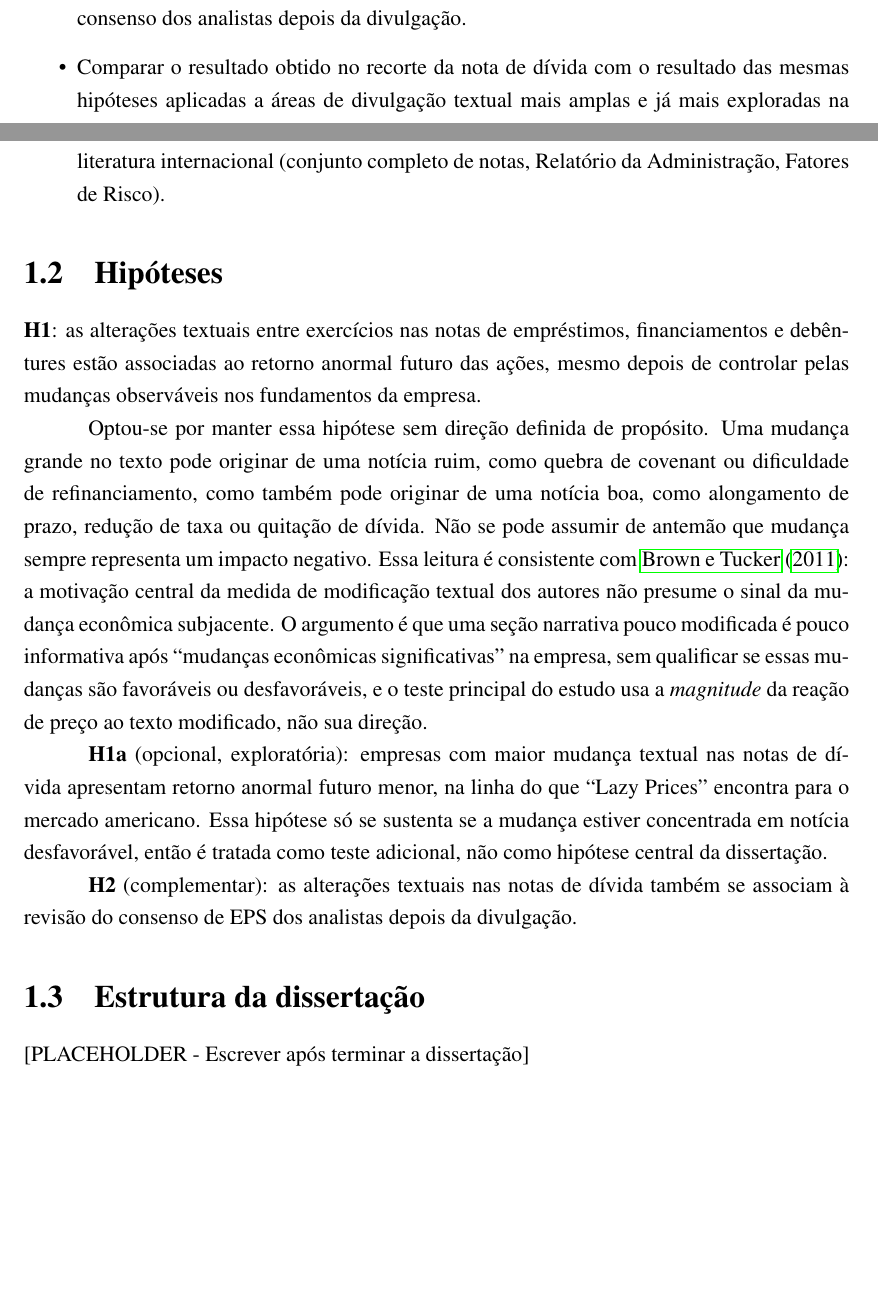
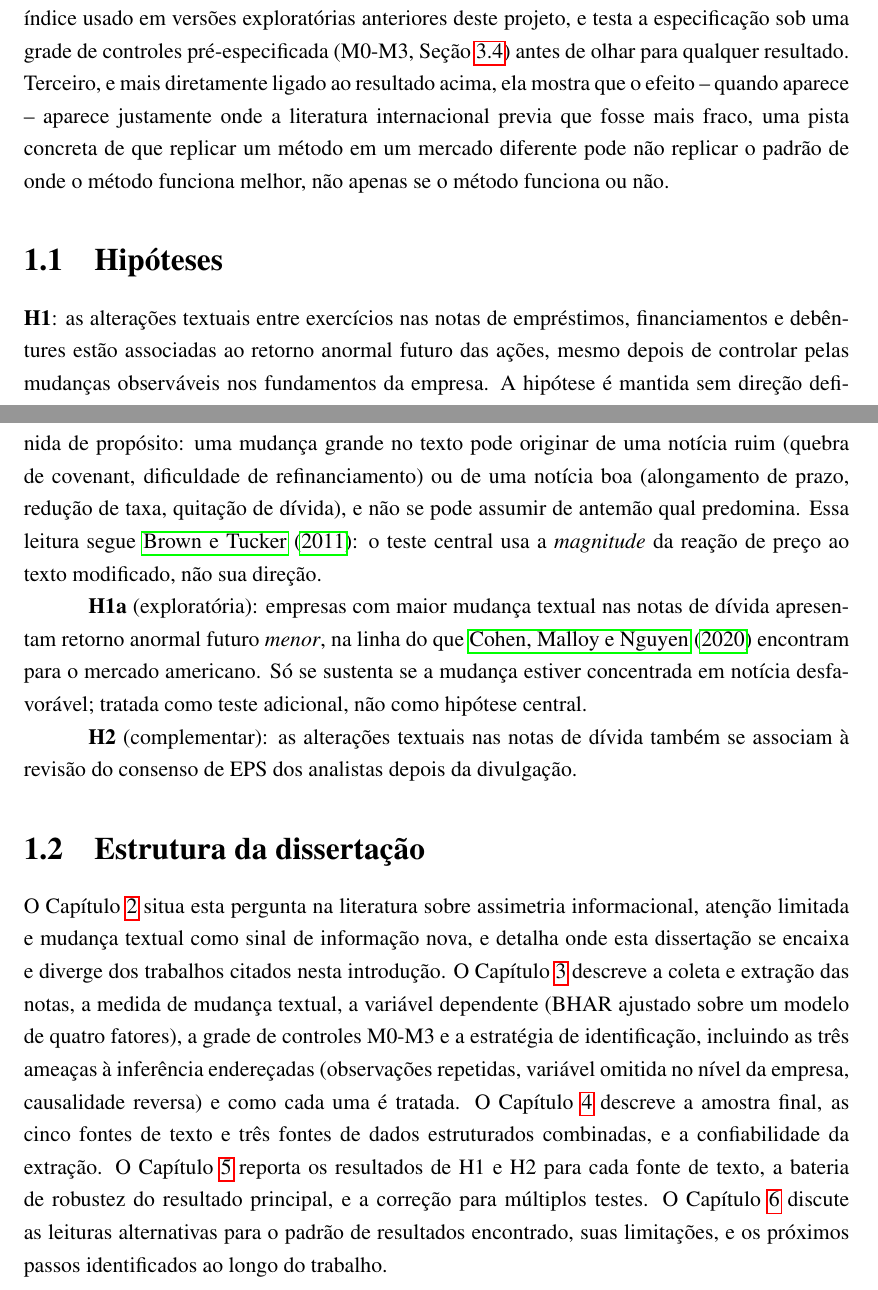
Before and after one commit to Lukijon/Thesis, a LaTeX thesis (docs/latex/tese_jonathan.tex): two parts of pages 7 and 8 of 43 before the commit and two parts of pages 8 and 9 of 44 after it, joined at a grey line, cut at the place of the change, the shorter picture padded with empty space. Compiled offline with pdfLaTeX.

Commit message:
Rewrite the Introduction in the advisor's prescribed structure
Per transcricao_conversa_orientador.txt (point 3): lead with why the
question matters, then the question itself positioned against the
literature, then the main result in one paragraph -- an "egocentric"
structure (cite others only to justify or contrast this work, not as
a survey), no separate hypothesis/objectives project-style framing up
front, and results stated plainly rather than hedged into vagueness.

Replaces the old "Pergunta de pesquisa e objetivos" section (a bulleted
general/specific-objectives list) with three flowing paragraphs -
motivation, question + where it sits relative to Cohen-Malloy-Nguyen,
Brown & Tucker, and Amel-Zadeh & Faasse, then the new M2 result stated
with its real qualification (significant and robust, but the family's
BH-adjusted p is 0.138) - followed by a paragraph on the one genuinely
new thing this draft surfaces: the effect shows up in the debt note,
the most formulaic/audited of the five text sources, the opposite of
where Cohen-Malloy-Nguyen and Amel-Zadeh-Faasse find it internationally
- and a three-part contribution paragraph. H1/H1a/H2 kept as a compact
subsection (trimmed, not removed - still useful for a reader to know
exactly what's tested). Estrutura da dissertacao placeholder filled in
now that the real chapter structure and results are known.

Chapter 2 (Referencial Teorico) is intentionally NOT restructured in
this pass - it still reads as a traditional literature-review chapter,
which is the deeper version of the advisor's note that a "site text"
paper doesn't need a separate lit-review section. Flagging this as the
next open piece of the language/tone pass rather than doing it
unreviewed while the user is away.

Co-Authored-By: Claude Sonnet 5 <noreply@anthropic.com>

```diff
--- a/docs/latex/tese_jonathan.tex
+++ b/docs/latex/tese_jonathan.tex
@@ -153,20 +147,16 @@ Mais especificamente, em que medida as alterações textuais entre exercícios c
-    \item Como análise complementar, testar se a mudança textual também se associa à revisão do consenso dos analistas depois da divulgação.
-    \item Comparar o resultado obtido no recorte da nota de dívida com o resultado das mesmas hipóteses aplicadas a áreas de divulgação textual mais amplas e já mais exploradas na literatura internacional (conjunto completo de notas, Relatório da Administração, Fatores de Risco).
-\end{itemize}
+A contribuição desta dissertação, portanto, tem três partes. Primeiro, ela testa no Brasil uma pergunta já respondida para o mercado americano por \citeonline{cohen2020} e \citeonline{brown2011}, mas nunca replicada aqui com o recorte específico de notas de dívida -- a literatura brasileira sobre notas explicativas, revisada no Capítulo~\ref{ch:referencial}, chega perto (legibilidade, tom, covenants) sem fazer esse teste. Segundo, ela usa como variável dependente um modelo de quatro fatores com alfa próprio por empresa (Seção~\ref{sec:var_dependente}), mais alinhado à tradição de \citeonline{barberlyon1997} para retorno anormal de longo prazo do que o retorno simplesmente ajustado ao índice usado em versões exploratórias anteriores deste projeto, e testa a especificação sob uma grade de controles pré-especificada (M0-M3, Seção~\ref{sec:controles}) antes de olhar para qualquer resultado. Terceiro, e mais diretamente ligado ao resultado acima, ela mostra que o efeito -- quando aparece -- aparece justamente onde a literatura internacional previa que fosse mais fraco, uma pista concreta de que replicar um método em um mercado diferente pode não replicar o padrão de onde o método funciona melhor, não apenas se o método funciona ou não.
 
 \section{Hipóteses}
 \label{sec:hipoteses}
 
-\textbf{H1}: as alterações textuais entre exercícios nas notas de empréstimos, financiamentos e debêntures estão associadas ao retorno anormal futuro das ações, mesmo depois de controlar pelas mudanças observáveis nos fundamentos da empresa.
+\textbf{H1}: as alterações textuais entre exercícios nas notas de empréstimos, financiamentos e debêntures estão associadas ao retorno anormal futuro das ações, mesmo depois de controlar pelas mudanças observáveis nos fundamentos da empresa. A hipótese é mantida sem direção definida de propósito: uma mudança grande no texto pode originar de uma notícia ruim (quebra de covenant, dificuldade de refinanciamento) ou de uma notícia boa (alongamento de prazo, redução de taxa, quitação de dívida), e não se pode assumir de antemão qual predomina. Essa leitura segue \citeonline{brown2011}: o teste central usa a \emph{magnitude} da reação de preço ao texto modificado, não sua direção.
 
-Optou-se por manter essa hipótese sem direção definida de propósito. Uma mudança grande no texto pode originar de uma notícia ruim, como quebra de covenant ou dificuldade de refinanciamento, como também pode originar de uma notícia boa, como alongamento de prazo, redução de taxa ou quitação de dívida. Não se pode assumir de antemão que mudança sempre representa um impacto negativo. Essa leitura é consistente com \citeonline{brown2011}: a motivação central da medida de modificação textual dos autores não presume o sinal da mudança econômica subjacente. O argumento é que uma seção narrativa pouco modificada é pouco informativa após ``mudanças econômicas significativas'' na empresa, sem qualificar se essas mudanças são favoráveis ou desfavoráveis, e o teste principal do estudo usa a \emph{magnitude} da reação de preço ao texto modificado, não sua direção.
-
-\textbf{H1a} (opcional, exploratória): empresas com maior mudança textual nas notas de dívida apresentam retorno anormal futuro menor, na linha do que ``Lazy Prices'' encontra para o mercado americano. Essa hipótese só se sustenta se a mudança estiver concentrada em notícia desfavorável, então é tratada como teste adicional, não como hipótese central da dissertação.
+\textbf{H1a} (exploratória): empresas com maior mudança textual nas notas de dívida apresentam retorno anormal futuro \emph{menor}, na linha do que \citeonline{cohen2020} encontram para o mercado americano. Só se sustenta se a mudança estiver concentrada em notícia desfavorável; tratada como teste adicional, não como hipótese central.
 
 \textbf{H2} (complementar): as alterações textuais nas notas de dívida também se associam à revisão do consenso de EPS dos analistas depois da divulgação.
 
 \section{Estrutura da dissertação}
 
-[PLACEHOLDER - Escrever após terminar a dissertação]
+O Capítulo~\ref{ch:referencial} situa esta pergunta na literatura sobre assimetria informacional, atenção limitada e mudança textual como sinal de informação nova, e detalha onde esta dissertação se encaixa e diverge dos trabalhos citados nesta introdução. O Capítulo~\ref{ch:metodologia} descreve a coleta e extração das notas, a medida de mudança textual, a variável dependente (BHAR ajustado sobre um modelo de quatro fatores), a grade de controles M0-M3 e a estratégia de identificação, incluindo as três ameaças à inferência endereçadas (observações repetidas, variável omitida no nível da empresa, causalidade reversa) e como cada uma é tratada. O Capítulo~\ref{ch:dados} descreve a amostra final, as cinco fontes de texto e três fontes de dados estruturados combinadas, e a confiabilidade da extração. O Capítulo~\ref{ch:resultados} reporta os resultados de H1 e H2 para cada fonte de texto, a bateria de robustez do resultado principal, e a correção para múltiplos testes. O Capítulo~\ref{ch:conclusao} discute as leituras alternativas para o padrão de resultados encontrado, suas limitações, e os próximos passos identificados ao longo do trabalho.
 
 \chapter{Referencial Teórico e Revisão de Literatura}
```
Also changed, not shown: docs/latex/tese_jonathan.pdf, docs/latex/tese_jonathan.tex (15 more changed lines).
